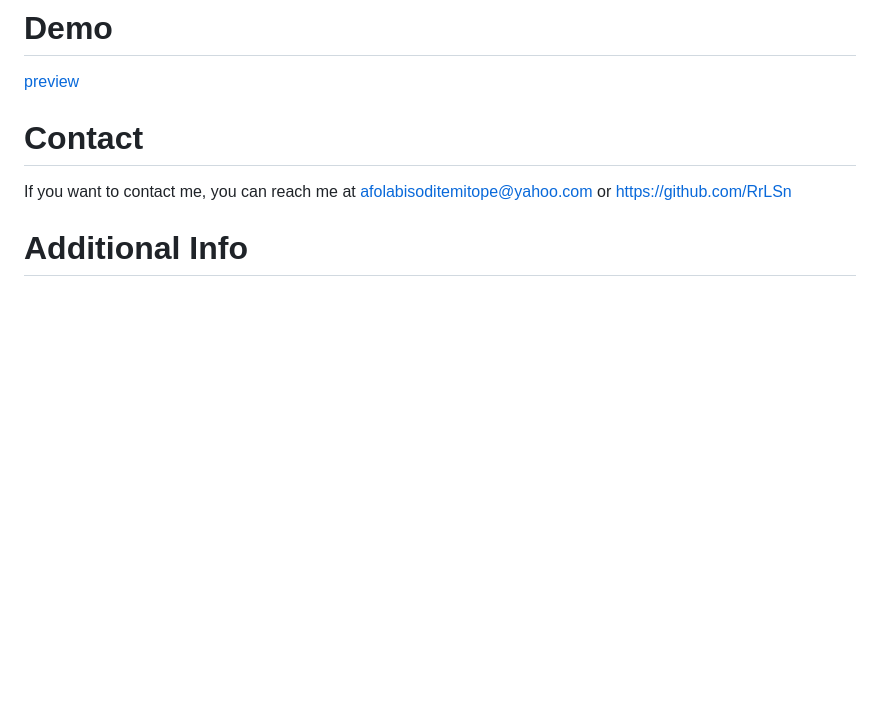
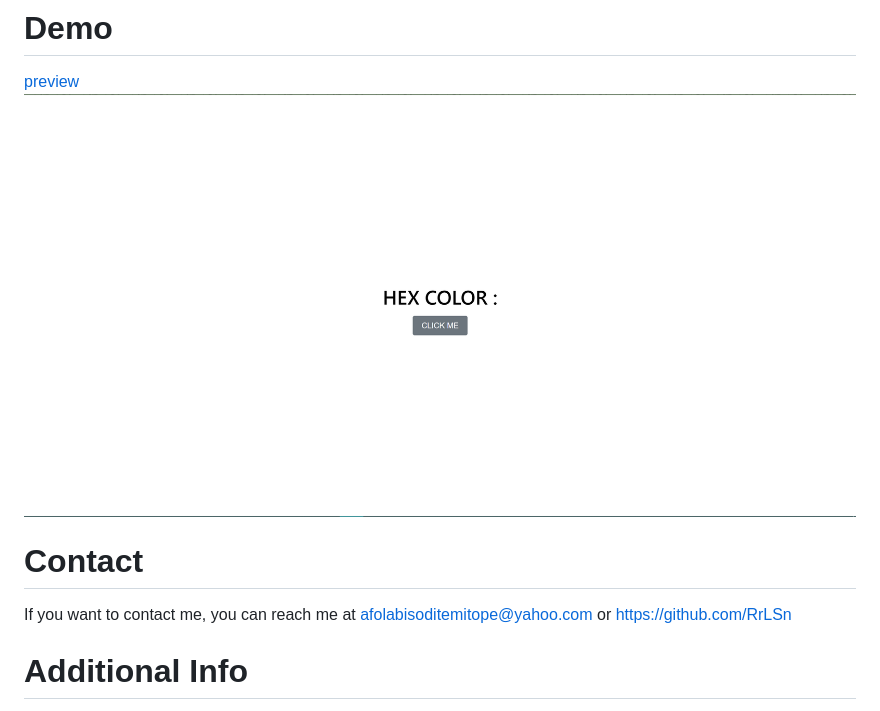
Before and after one commit to RrLSn/hex_color_background, a Markdown page: README.md, the part around the change. Drawn GitHub-style; pictures changed too: media/Screenshot 2022-11-29 064237.png (added); blank space fills up the shorter version.

Commit message:
soga

```diff
--- a/README.md
+++ b/README.md
@@ -13,6 +13,7 @@ CSS
 
 # Demo
 [preview](https://illustrious-profiterole-885f9f.netlify.app)
+![screenshot](./media/Screenshot%202022-11-29%20064237.png)
 
 
 # Contact
```
